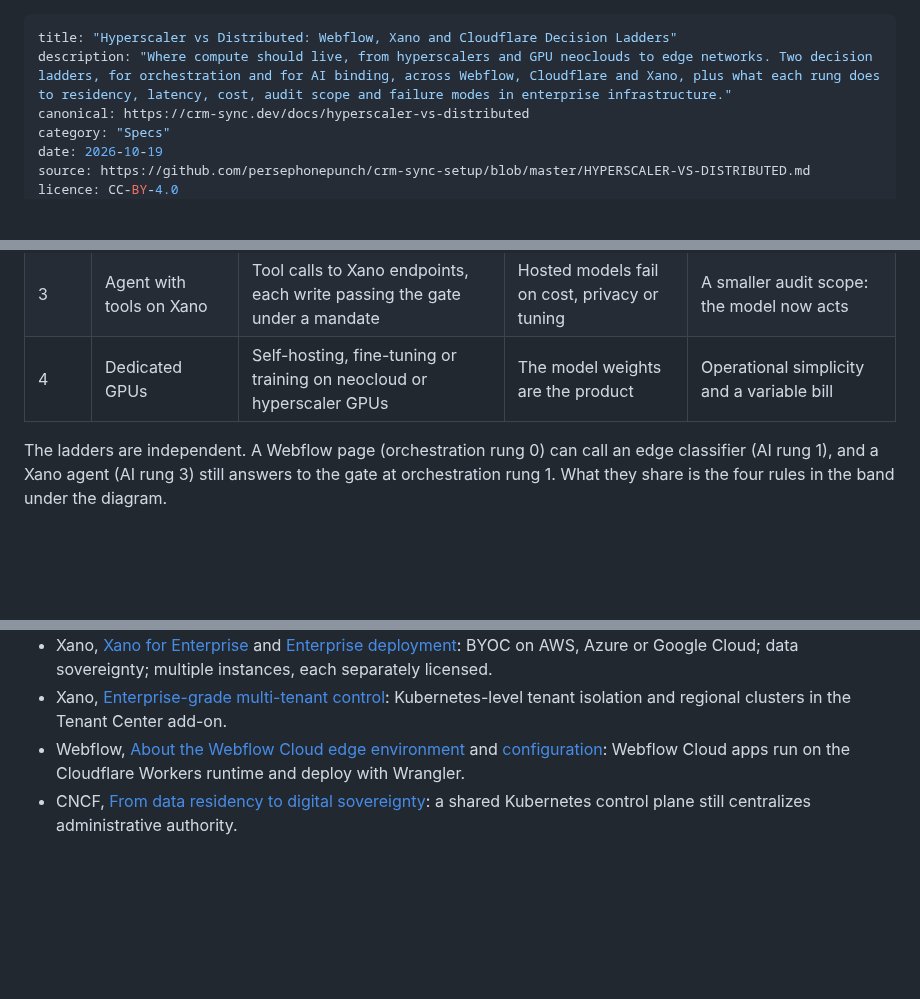
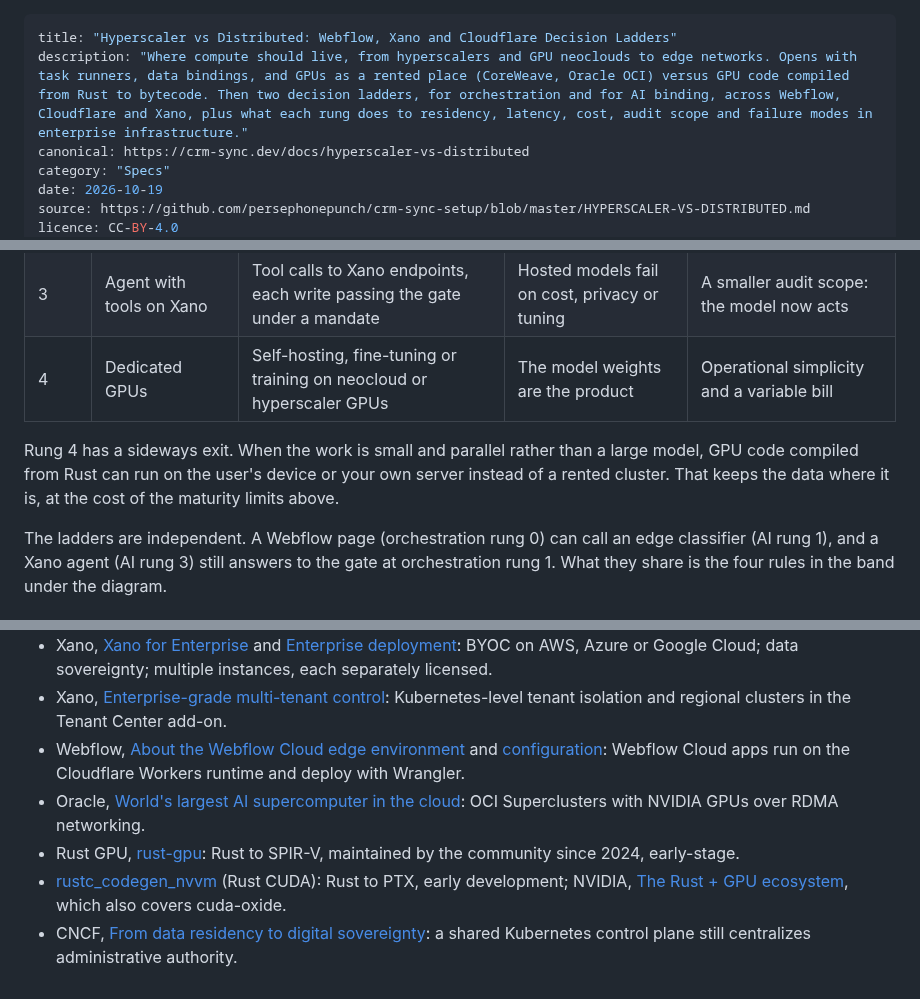
Before and after one commit to persephonepunch/crm-sync-setup, a Markdown page: HYPERSCALER-VS-DISTRIBUTED.md, 3 parts joined by grey strips. GitHub-like rendering; blank space fills up the shorter version.

```diff
--- a/HYPERSCALER-VS-DISTRIBUTED.md
+++ b/HYPERSCALER-VS-DISTRIBUTED.md
@@ -1,6 +1,6 @@
 ---
 title: "Hyperscaler vs Distributed: Webflow, Xano and Cloudflare Decision Ladders"
-description: "Where compute should live, from hyperscalers and GPU neoclouds to edge networks. Two decision ladders, for orchestration and for AI binding, across Webflow, Cloudflare and Xano, plus what each rung does to residency, latency, cost, audit scope and failure modes in enterprise infrastructure."
+description: "Where compute should live, from hyperscalers and GPU neoclouds to edge networks. Opens with task runners, data bindings, and GPUs as a rented place (CoreWeave, Oracle OCI) versus GPU code compiled from Rust to bytecode. Then two decision ladders, for orchestration and for AI binding, across Webflow, Cloudflare and Xano, plus what each rung does to residency, latency, cost, audit scope and failure modes in enterprise infrastructure."
 canonical: https://crm-sync.dev/docs/hyperscaler-vs-distributed
 category: "Specs"
 date: 2026-10-19
@@ -102,6 +125,8 @@ Start every decision at rung 0 and climb only when the *climb when* condition is
 | 3 | Agent with tools on Xano | Tool calls to Xano endpoints, each write passing the gate under a mandate | Hosted models fail on cost, privacy or tuning | A smaller audit scope: the model now acts |
 | 4 | Dedicated GPUs | Self-hosting, fine-tuning or training on neocloud or hyperscaler GPUs | The model weights are the product | Operational simplicity and a variable bill |
 
+Rung 4 has a sideways exit. When the work is small and parallel rather than a large model, GPU code compiled from Rust can run on the user's device or your own server instead of a rented cluster. That keeps the data where it is, at the cost of the maturity limits above.
+
 The ladders are independent. A Webflow page (orchestration rung 0) can call an edge classifier (AI rung 1), and a Xano agent (AI rung 3) still answers to the gate at orchestration rung 1. What they share is the four rules in the band under the diagram.
 
 ## Impact on enterprise infrastructure
@@ -142,4 +167,7 @@ The trade is real. The distributed pattern only pays off if the gate is the sing
 - Xano, [Xano for Enterprise](https://docs.xano.com/enterprise/xano-for-enterprise) and [Enterprise deployment](https://docs.xano.com/enterprise/enterprise-features/deployment): BYOC on AWS, Azure or Google Cloud; data sovereignty; multiple instances, each separately licensed.
 - Xano, [Enterprise-grade multi-tenant control](https://community.xano.com/release-announcements/post/new-enterprise-grade-multi-tenant-control-2DNxiHH69FITNmt): Kubernetes-level tenant isolation and regional clusters in the Tenant Center add-on.
 - Webflow, [About the Webflow Cloud edge environment](https://developers.webflow.com/webflow-cloud/environment) and [configuration](https://developers.webflow.com/webflow-cloud/environment/configuration): Webflow Cloud apps run on the Cloudflare Workers runtime and deploy with Wrangler.
+- Oracle, [World's largest AI supercomputer in the cloud](https://blogs.oracle.com/cloud-infrastructure/post/worlds-largest-ai-supercomputer-in-the-cloud): OCI Superclusters with NVIDIA GPUs over RDMA networking.
+- Rust GPU, [rust-gpu](https://github.com/Rust-GPU/rust-gpu): Rust to SPIR-V, maintained by the community since 2024, early-stage.
+- [rustc_codegen_nvvm](https://lib.rs/crates/rustc_codegen_nvvm) (Rust CUDA): Rust to PTX, early development; NVIDIA, [The Rust + GPU ecosystem](https://nvidia.github.io/cuda-rust/appendix/ecosystem.html), which also covers cuda-oxide.
 - CNCF, [From data residency to digital sovereignty](https://cncf.io/blog/2026/06/16/from-data-residency-to-digital-sovereignty-architectural-patterns-for-cloud-native-platforms): a shared Kubernetes control plane still centralizes administrative authority.
```
Also changed, not shown: other parts of HYPERSCALER-VS-DISTRIBUTED.md (+24 -1 lines), assets/hyperscaler-vs-distributed-csb.jpg (added), 2 other files.
